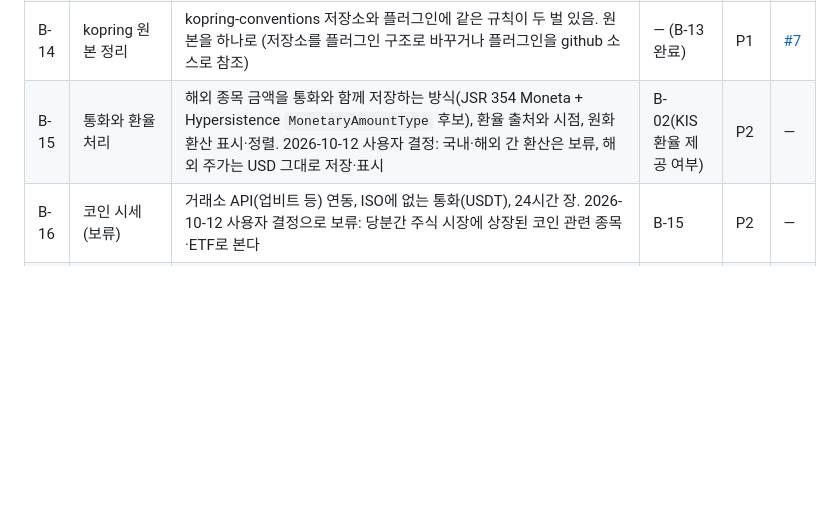
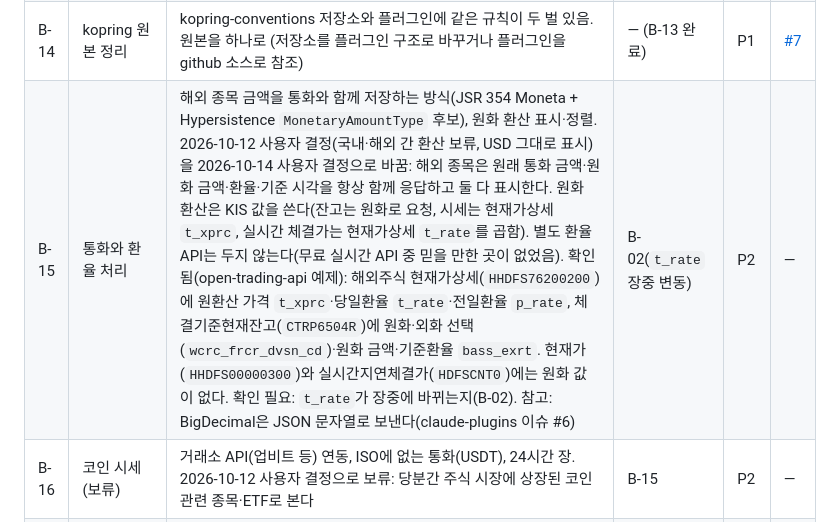
Before and after one commit to loading1031/stock, a Markdown page: docs/planning/backlog.md, the part around the change. Rendered like a GitHub page; blank space fills up the shorter version.

Commit message:
docs: 백로그 갱신 — B-15 원화 환산은 KIS 값으로 함께 표시
- 2026-10-12 결정(환산 보류, USD만 표시)을 바꿈: 해외 종목은 원래 통화·원화·환율·기준 시각을 항상 함께 응답·표시
- KIS 확인: 현재가상세(HHDFS76200200)에 t_xprc·t_rate, 체결기준현재잔고(CTRP6504R)에 원화 금액·bass_exrt. 현재가·실시간지연체결가에는 원화 값 없음
- 별도 환율 API는 두지 않음. t_rate 장중 변동은 B-02에서 확인

Co-Authored-By: Claude Opus 5.5 <noreply@anthropic.com>

```diff
--- a/docs/planning/backlog.md
+++ b/docs/planning/backlog.md
@@ -30,7 +30,7 @@ B-02는 준비물이 있어야 의미가 있다. 모의투자 신청은 미리
 | B-11 | 실전 전환 체크리스트 상세 | strategy.md 16.3을 실행 가능한 체크리스트로. 소액 규모, 롤백 방법 | B-09 | P2 | — |
 | B-12 | 두 번째 증권사 검토 | 토스증권 Open API(2026-08 정식 출시)의 모의투자·실시간 스트림 지원 여부 | — | P2 | — |
 | B-14 | kopring 원본 정리 | kopring-conventions 저장소와 플러그인에 같은 규칙이 두 벌 있음. 원본을 하나로 (저장소를 플러그인 구조로 바꾸거나 플러그인을 github 소스로 참조) | — (B-13 완료) | P1 | [#7](https://github.com/loading1031/stock/issues/7) |
-| B-15 | 통화와 환율 처리 | 해외 종목 금액을 통화와 함께 저장하는 방식(JSR 354 Moneta + Hypersistence `MonetaryAmountType` 후보), 환율 출처와 시점, 원화 환산 표시·정렬. 2026-10-12 사용자 결정: 국내·해외 간 환산은 보류, 해외 주가는 USD 그대로 저장·표시 | B-02(KIS 환율 제공 여부) | P2 | — |
+| B-15 | 통화와 환율 처리 | 해외 종목 금액을 통화와 함께 저장하는 방식(JSR 354 Moneta + Hypersistence `MonetaryAmountType` 후보), 원화 환산 표시·정렬. 2026-10-12 사용자 결정(국내·해외 간 환산 보류, USD 그대로 표시)을 2026-10-14 사용자 결정으로 바꿈: 해외 종목은 원래 통화 금액·원화 금액·환율·기준 시각을 항상 함께 응답하고 둘 다 표시한다. 원화 환산은 KIS 값을 쓴다(잔고는 원화로 요청, 시세는 현재가상세 `t_xprc`, 실시간 체결가는 현재가상세 `t_rate`를 곱함). 별도 환율 API는 두지 않는다(무료 실시간 API 중 믿을 만한 곳이 없었음). 확인됨(open-trading-api 예제): 해외주식 현재가상세(`HHDFS76200200`)에 원환산 가격 `t_xprc`·당일환율 `t_rate`·전일환율 `p_rate`, 체결기준현재잔고(`CTRP6504R`)에 원화·외화 선택(`wcrc_frcr_dvsn_cd`)·원화 금액·기준환율 `bass_exrt`. 현재가(`HHDFS00000300`)와 실시간지연체결가(`HDFSCNT0`)에는 원화 값이 없다. 확인 필요: `t_rate`가 장중에 바뀌는지(B-02). 참고: BigDecimal은 JSON 문자열로 보낸다(claude-plugins 이슈 #6) | B-02(`t_rate` 장중 변동) | P2 | — |
 | B-16 | 코인 시세 (보류) | 거래소 API(업비트 등) 연동, ISO에 없는 통화(USDT), 24시간 장. 2026-10-12 사용자 결정으로 보류: 당분간 주식 시장에 상장된 코인 관련 종목·ETF로 본다 | B-15 | P2 | — |
 | B-17 | DB 테이블 이름 규칙과 잔고 구조 | 테이블 이름만으로 기능과 내용이 안 드러남. 2026-10-13 사용자 결정: 기능 접두어 방식(`order_…`, `portfolio_…`, `market_…`), 현금 원장은 `cash_tx`(→ `portfolio_cash_tx`). 외부 식별자 칼럼은 `external_id`로 통일(결정). 이름 후보: 거래 기록 `order_trade_tx`(4.6에서 "주문의 누적 상태 기록"이 되어 이름 재검토 필요), 금액 원장 `portfolio_cash_tx`, 보유 `portfolio_holdings`. 제안: 현재 잔고는 계좌 행에 두고 원장과 같은 트랜잭션에서 갱신, 일별 마감 잔고 스냅샷(장부 비교·KIS 대사용), `cash_tx`에 `UNIQUE(type, ref_id)`. 참고: 100만 행(약 27년치) 전체 합계 26ms로 파티션은 불필요(실측) | — | P1 | — |
 | B-19 | jev 장기 기억과 Graphiti 검토 | Graphiti(getzep/graphiti, 시간 정보가 있는 지식 그래프)를 jev 기억으로 쓸지. 2026-10-13 검토: jev 입력은 코드가 만든 리포트뿐이라는 원칙, 백테스트의 미래 엿보기(`available_at`, 익명화), 판단 재현성, Python + Neo4j/FalkorDB 인프라, 작은 로컬 모델의 추출 품질이 걸림. 관계 그래프 자체는 B-07(연관 종목)·B-06(뉴스↔종목)에서 코드가 피처를 만드는 용도로 검토 | B-06, B-07 | P2 | — |
```
